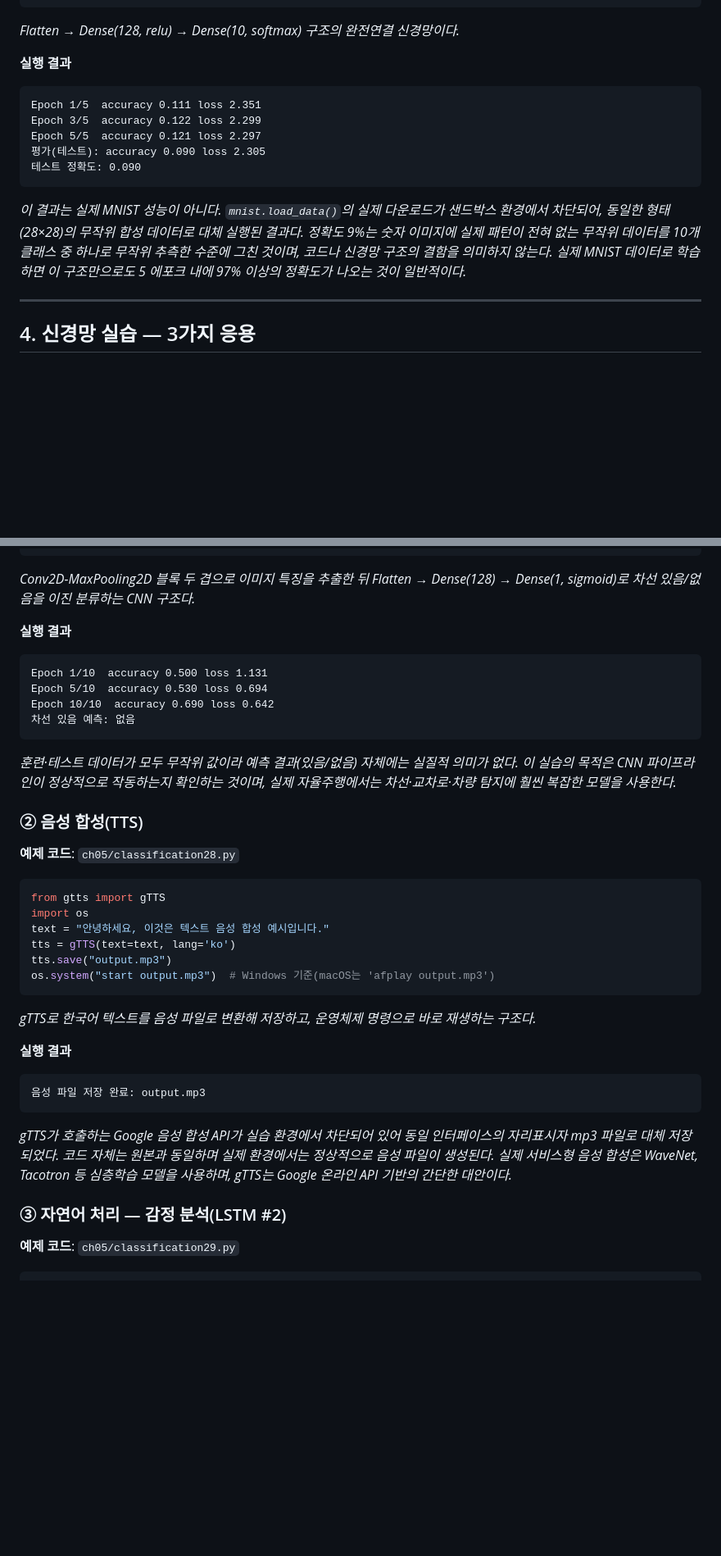
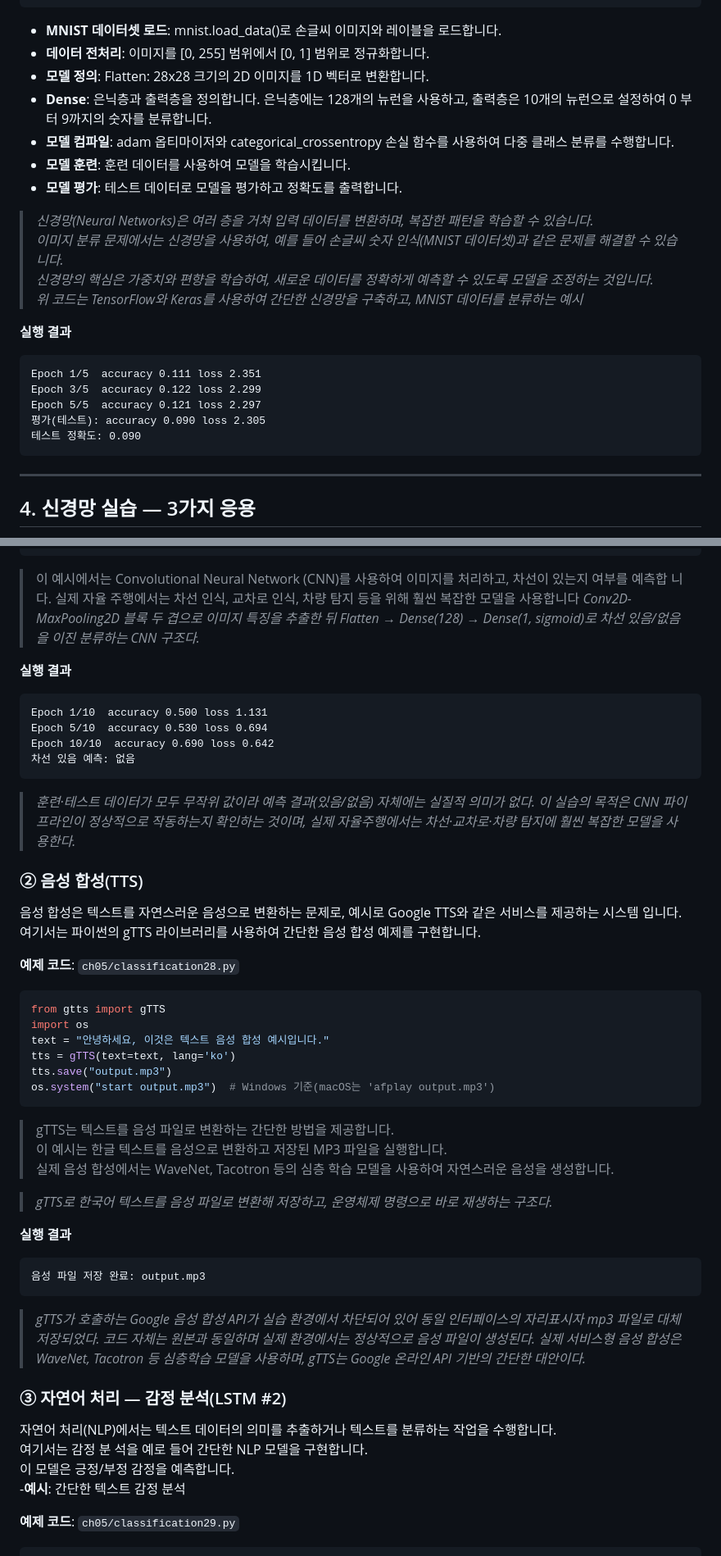
Before and after one commit to gimssam/mldl_lesson_plan, a Markdown page: ch532_신경망심층학습.md, 2 parts joined by grey strips. Shown: that part at 82% size. Rendered like a GitHub page; blank space fills up the shorter version.

````diff
--- a/ch532_신경망심층학습.md
+++ b/ch532_신경망심층학습.md
@@ -56,8 +59,19 @@ model.fit(x_train, y_train, epochs=5)
 test_loss, test_acc = model.evaluate(x_test, y_test)
 print(f"테스트 정확도: {test_acc}")
 ```
-
-*Flatten → Dense(128, relu) → Dense(10, softmax) 구조의 완전연결 신경망이다.*
+- **MNIST 데이터셋 로드**: mnist.load_data()로 손글씨 이미지와 레이블을 로드합니다.
+- **데이터 전처리**: 이미지를 [0, 255] 범위에서 [0, 1] 범위로 정규화합니다.
+- **모델 정의**: Flatten: 28x28 크기의 2D 이미지를 1D 벡터로 변환합니다.
+- **Dense**: 은닉층과 출력층을 정의합니다. 은닉층에는 128개의 뉴런을 사용하고, 출력층은 10개의 뉴런으로 설정하여 0
+부터 9까지의 숫자를 분류합니다.
+- **모델 컴파일**: adam 옵티마이저와 categorical_crossentropy 손실 함수를 사용하여 다중 클래스 분류를 수행합니다.
+- **모델 훈련**: 훈련 데이터를 사용하여 모델을 학습시킵니다.
+- **모델 평가**: 테스트 데이터로 모델을 평가하고 정확도를 출력합니다. <br>
+> *신경망(Neural Networks)은 여러 층을 거쳐 입력 데이터를 변환하며, 복잡한 패턴을 학습할 수 있습니다.<br>
+이미지 분류 문제에서는 신경망을 사용하여, 예를 들어 손글씨 숫자 인식(MNIST 데이터셋)과 같은 문제를 해결할 수
+있습니다.<br>
+신경망의 핵심은 가중치와 편향을 학습하여, 새로운 데이터를 정확하게 예측할 수 있도록 모델을 조정하는 것입니다.<br>
+위 코드는 TensorFlow와 Keras를 사용하여 간단한 신경망을 구축하고, MNIST 데이터를 분류하는 예시*
 
 **실행 결과**
 
@@ -69,8 +83,6 @@ Epoch 5/5  accuracy 0.121 loss 2.297
 테스트 정확도: 0.090
 ```
 
-*이 결과는 실제 MNIST 성능이 아니다. `mnist.load_data()`의 실제 다운로드가 샌드박스 환경에서 차단되어, 동일한 형태(28×28)의 무작위 합성 데이터로 대체 실행된 결과다. 정확도 9%는 숫자 이미지에 실제 패턴이 전혀 없는 무작위 데이터를 10개 클래스 중 하나로 무작위 추측한 수준에 그친 것이며, 코드나 신경망 구조의 결함을 의미하지 않는다. 실제 MNIST 데이터로 학습하면 이 구조만으로도 5 에포크 내에 97% 이상의 정확도가 나오는 것이 일반적이다.*
-
 ---
 
 ## 4. 신경망 실습 — 3가지 응용
@@ -312,8 +358,10 @@ model.fit(X_train, y_train, epochs=10, batch_size=16)
 prediction = model.predict(np.expand_dims(image, axis=0))
 print(f"차선 있음 예측: {'있음' if prediction[0] > 0.5 else '없음'}")
 ```
-
-*Conv2D-MaxPooling2D 블록 두 겹으로 이미지 특징을 추출한 뒤 Flatten → Dense(128) → Dense(1, sigmoid)로 차선 있음/없음을 이진 분류하는 CNN 구조다.*
+> 이 예시에서는 Convolutional Neural Network (CNN)를 사용하여 이미지를 처리하고, 차선이 있는지 여부를 예측합
+니다.
+실제 자율 주행에서는 차선 인식, 교차로 인식, 차량 탐지 등을 위해 훨씬 복잡한 모델을 사용합니다
+> *Conv2D-MaxPooling2D 블록 두 겹으로 이미지 특징을 추출한 뒤 Flatten → Dense(128) → Dense(1, sigmoid)로 차선 있음/없음을 이진 분류하는 CNN 구조다.*
 
 **실행 결과**
 
@@ -324,9 +372,11 @@ Epoch 10/10  accuracy 0.690 loss 0.642
 차선 있음 예측: 없음
 ```
 
-*훈련·테스트 데이터가 모두 무작위 값이라 예측 결과(있음/없음) 자체에는 실질적 의미가 없다. 이 실습의 목적은 CNN 파이프라인이 정상적으로 작동하는지 확인하는 것이며, 실제 자율주행에서는 차선·교차로·차량 탐지에 훨씬 복잡한 모델을 사용한다.*
+> *훈련·테스트 데이터가 모두 무작위 값이라 예측 결과(있음/없음) 자체에는 실질적 의미가 없다. 이 실습의 목적은 CNN 파이프라인이 정상적으로 작동하는지 확인하는 것이며, 실제 자율주행에서는 차선·교차로·차량 탐지에 훨씬 복잡한 모델을 사용한다.*
 
 ### ② 음성 합성(TTS)
+음성 합성은 텍스트를 자연스러운 음성으로 변환하는 문제로, 예시로 Google TTS와 같은 서비스를 제공하는 시스템
+입니다. <br>여기서는 파이썬의 gTTS 라이브러리를 사용하여 간단한 음성 합성 예제를 구현합니다.
 
 **예제 코드**: `ch05/classification28.py`
 
@@ -338,8 +388,11 @@ tts = gTTS(text=text, lang='ko')
 tts.save("output.mp3")
 os.system("start output.mp3")  # Windows 기준(macOS는 'afplay output.mp3')
 ```
+> gTTS는 텍스트를 음성 파일로 변환하는 간단한 방법을 제공합니다. <br>
+이 예시는 한글 텍스트를 음성으로 변환하고 저장된 MP3 파일을 실행합니다. <br>
+실제 음성 합성에서는 WaveNet, Tacotron 등의 심층 학습 모델을 사용하여 자연스러운 음성을 생성합니다. <br>
 
-*gTTS로 한국어 텍스트를 음성 파일로 변환해 저장하고, 운영체제 명령으로 바로 재생하는 구조다.*
+> *gTTS로 한국어 텍스트를 음성 파일로 변환해 저장하고, 운영체제 명령으로 바로 재생하는 구조다.*
 
 **실행 결과**
 
@@ -347,9 +400,12 @@ os.system("start output.mp3")  # Windows 기준(macOS는 'afplay output.mp3')
 음성 파일 저장 완료: output.mp3
 ```
 
-*gTTS가 호출하는 Google 음성 합성 API가 실습 환경에서 차단되어 있어 동일 인터페이스의 자리표시자 mp3 파일로 대체 저장되었다. 코드 자체는 원본과 동일하며 실제 환경에서는 정상적으로 음성 파일이 생성된다. 실제 서비스형 음성 합성은 WaveNet, Tacotron 등 심층학습 모델을 사용하며, gTTS는 Google 온라인 API 기반의 간단한 대안이다.*
+> *gTTS가 호출하는 Google 음성 합성 API가 실습 환경에서 차단되어 있어 동일 인터페이스의 자리표시자 mp3 파일로 대체 저장되었다. 코드 자체는 원본과 동일하며 실제 환경에서는 정상적으로 음성 파일이 생성된다. 실제 서비스형 음성 합성은 WaveNet, Tacotron 등 심층학습 모델을 사용하며, gTTS는 Google 온라인 API 기반의 간단한 대안이다.*
 
 ### ③ 자연어 처리 — 감정 분석(LSTM #2)
+자연어 처리(NLP)에서는 텍스트 데이터의 의미를 추출하거나 텍스트를 분류하는 작업을 수행합니다. <br> 여기서는 감정 분
+석을 예로 들어 간단한 NLP 모델을 구현합니다. <br>이 모델은 긍정/부정 감정을 예측합니다. <br>
+-**예시**: 간단한 텍스트 감정 분석
 
 **예제 코드**: `ch05/classification29.py`
 
````
Also changed, not shown: other parts of ch532_신경망심층학습.md (+64 -25 lines), image.png (added).
